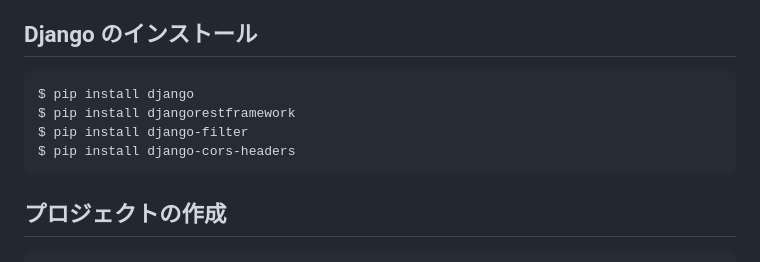
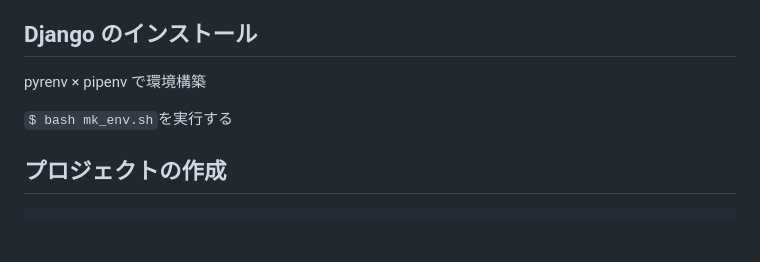
Before and after one commit to akama-hub/TodoList, a Markdown page: backend_app/README.md, the part around the change. Rendered like a GitHub page; blank space fills up the shorter version.

Commit message:
README にメモを追記

````diff
--- a/backend_app/README.md
+++ b/backend_app/README.md
@@ -48,12 +48,9 @@
 + AUTH_PASSWORD_VALIDATORS: パスワードのバリエーション管理
 
 ## Django のインストール
-```
-$ pip install django
-$ pip install djangorestframework
-$ pip install django-filter
-$ pip install django-cors-headers
-```
+pyrenv × pipenv で環境構築
+
+```$ bash mk_env.sh```を実行する
 
 ## プロジェクトの作成
 ```
````
